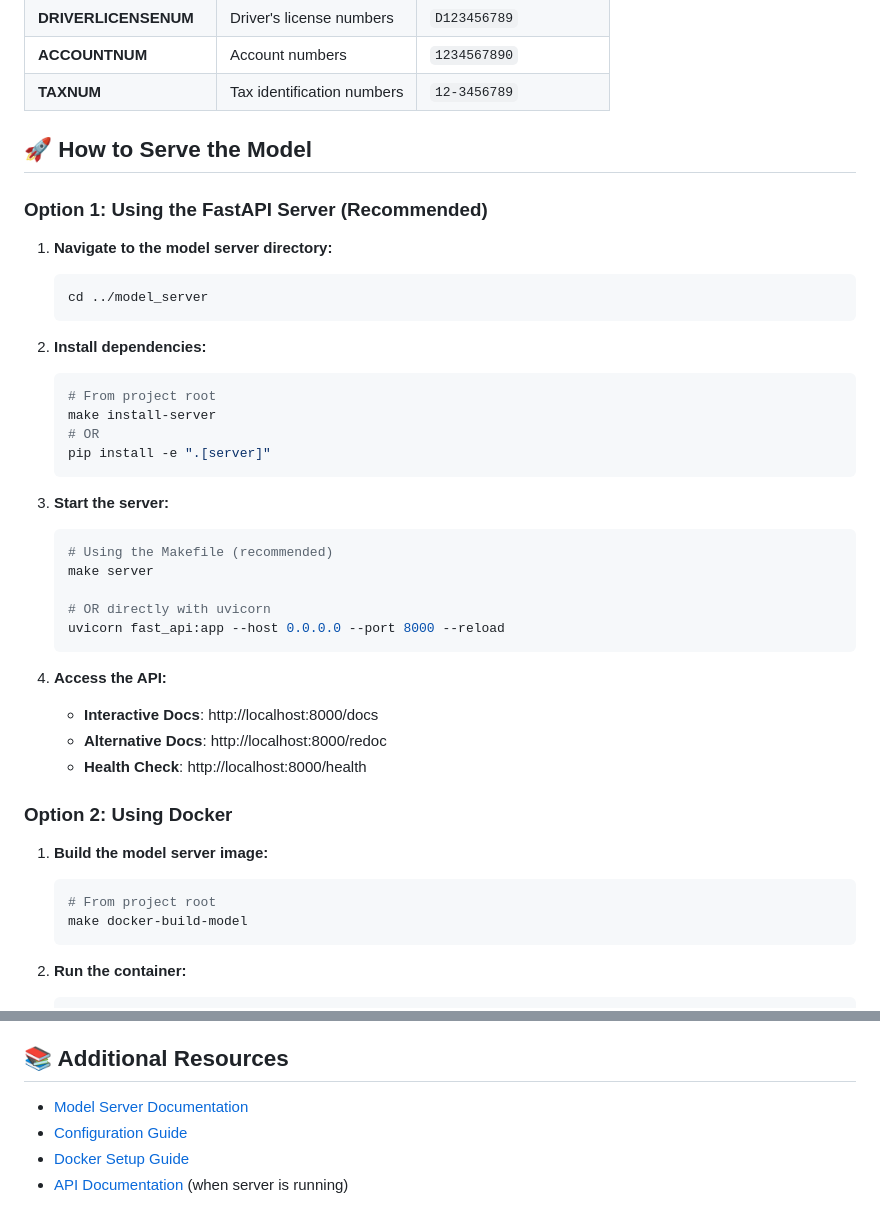
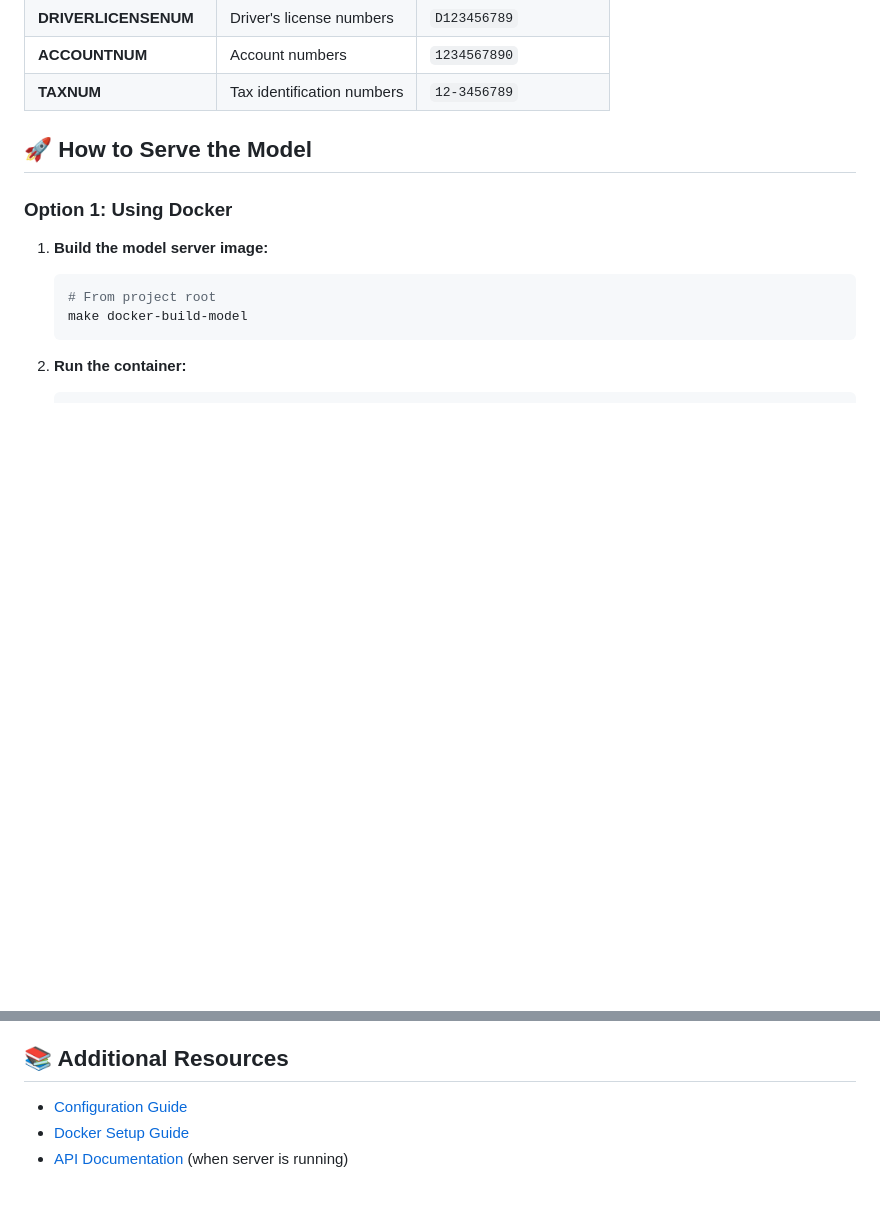
Before and after one commit to dataiku/kiji-proxy, a Markdown page: pii_model/README.md, 2 parts joined by grey strips. Drawn GitHub-style; blank space fills up the shorter version.

````diff
--- a/pii_model/README.md
+++ b/pii_model/README.md
@@ -43,36 +43,7 @@ The model can detect the following PII entities:
 
 ## 🚀 How to Serve the Model
 
-### Option 1: Using the FastAPI Server (Recommended)
-
-1. **Navigate to the model server directory:**
-   ```bash
-   cd ../model_server
-   ```
-
-2. **Install dependencies:**
-   ```bash
-   # From project root
-   make install-server
-   # OR
-   pip install -e ".[server]"
-   ```
-
-3. **Start the server:**
-   ```bash
-   # Using the Makefile (recommended)
-   make server
-
-   # OR directly with uvicorn
-   uvicorn fast_api:app --host 0.0.0.0 --port 8000 --reload
-   ```
-
-4. **Access the API:**
-   - **Interactive Docs**: http://localhost:8000/docs
-   - **Alternative Docs**: http://localhost:8000/redoc
-   - **Health Check**: http://localhost:8000/health
-
-### Option 2: Using Docker
+### Option 1: Using Docker
 
 1. **Build the model server image:**
    ```bash
@@ -215,7 +186,6 @@ curl -X POST "http://localhost:8000/detect/batch" \
 
 ## 📚 Additional Resources
 
-- [Model Server Documentation](../model_server/README.md)
 - [Configuration Guide](../config/README.md)
 - [Docker Setup Guide](../DOCKER_README.md)
 - [API Documentation](http://localhost:8000/docs) (when server is running)
````
